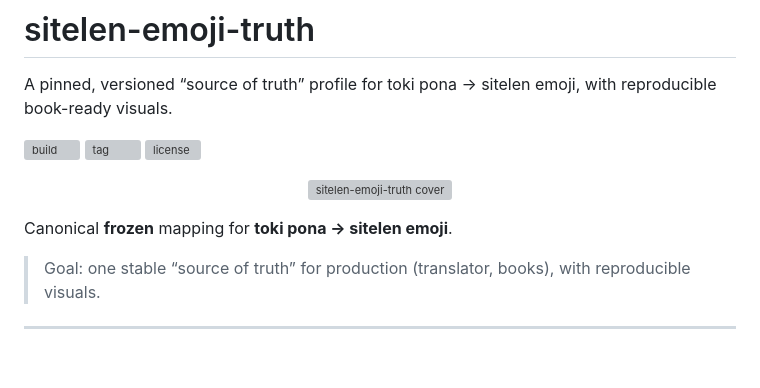
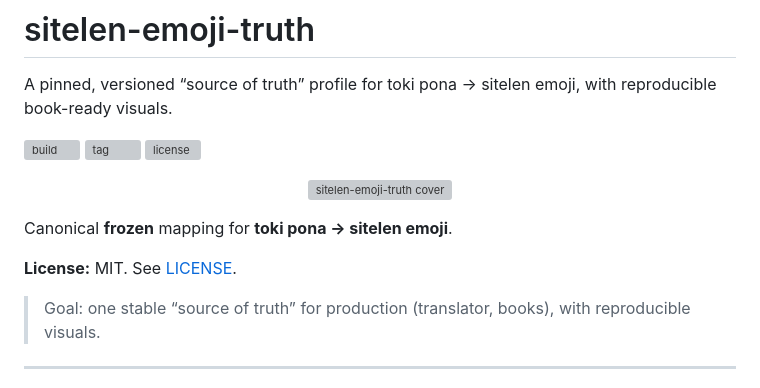
Before and after one commit to markoblogo/sitelen-emoji-truth, a Markdown page: README.md, the part around the change. Rendered like a GitHub page; blank space fills up the shorter version; grey boxes are pictures that could not be loaded.

Commit message:
docs: add explicit license line

```diff
--- a/README.md
+++ b/README.md
@@ -10,6 +10,8 @@ A pinned, versioned “source of truth” profile for toki pona → sitelen emoj
 </p>
 
 Canonical **frozen** mapping for **toki pona → sitelen emoji**.
+
+**License:** MIT. See [LICENSE](LICENSE).
 
 > Goal: one stable “source of truth” for production (translator, books), with reproducible visuals.
 
```
